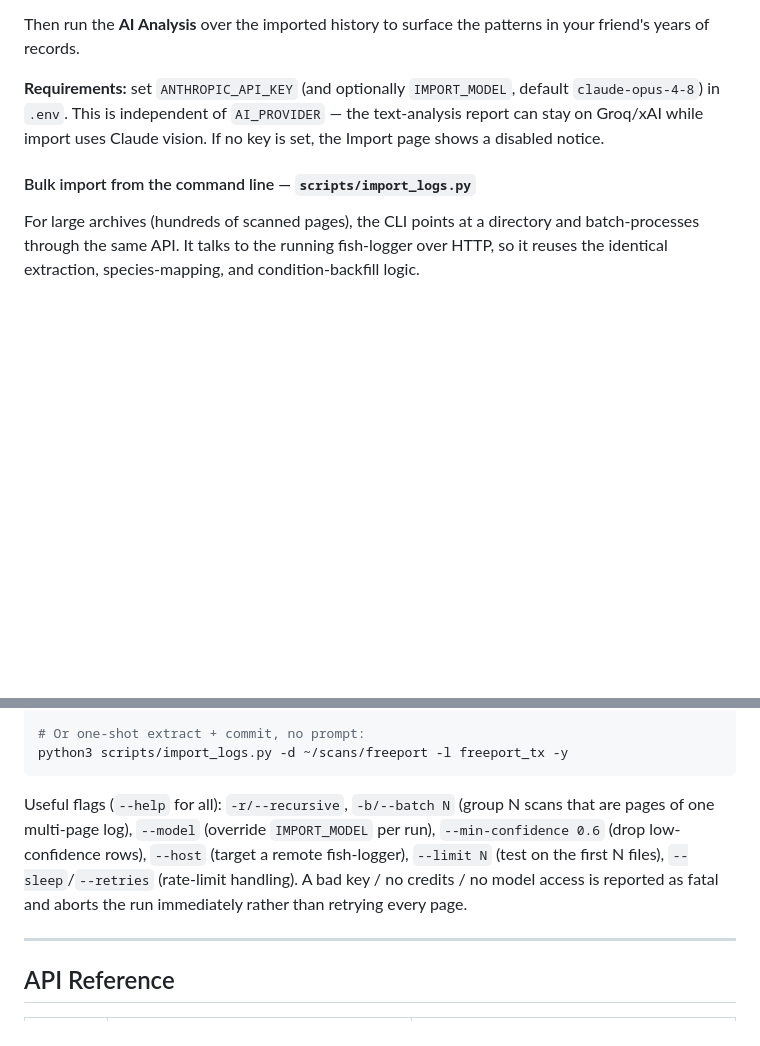
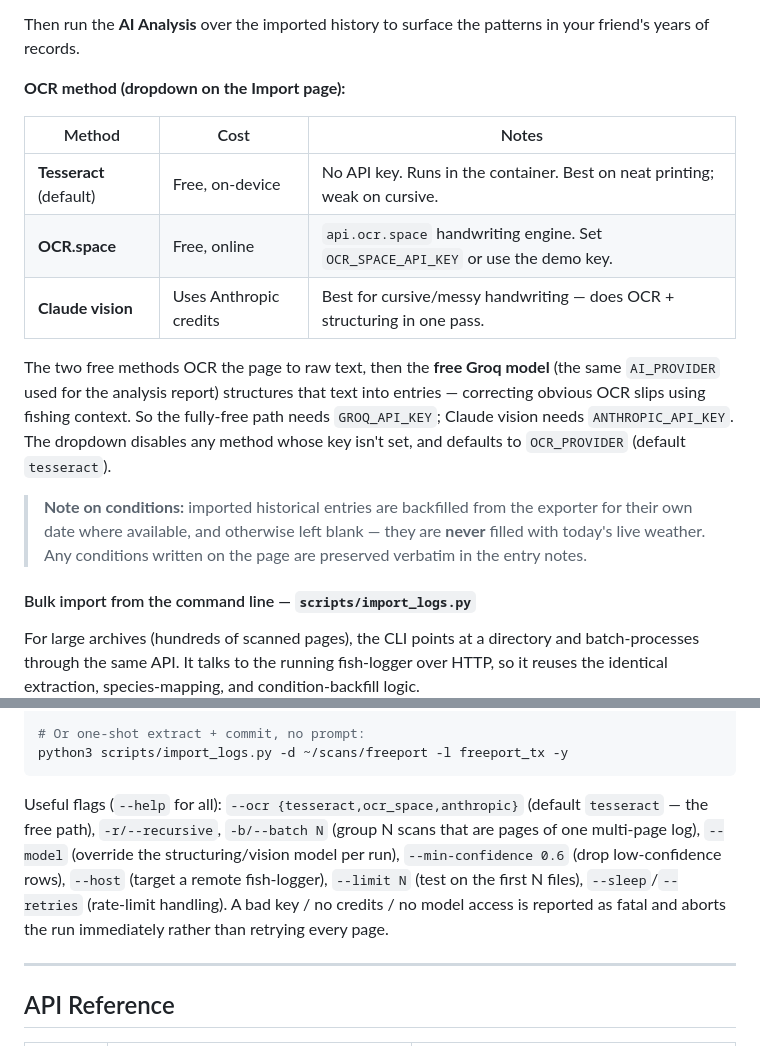
Before and after one commit to SilasMarner/fishing-dashboard, a Markdown page: README.md, 2 parts joined by grey strips. Rendered like a GitHub page; blank space fills up the shorter version.

Commit message:
docs: OCR method table + free-path notes for import

````diff
--- a/README.md
+++ b/README.md
@@ -289,7 +289,17 @@ You can upload individual files, drag-and-drop, or click **Choose a folder** to
 
 Then run the **AI Analysis** over the imported history to surface the patterns in your friend's years of records.
 
-**Requirements:** set `ANTHROPIC_API_KEY` (and optionally `IMPORT_MODEL`, default `claude-opus-4-8`) in `.env`. This is independent of `AI_PROVIDER` — the text-analysis report can stay on Groq/xAI while import uses Claude vision. If no key is set, the Import page shows a disabled notice.
+**OCR method (dropdown on the Import page):**
+
+| Method | Cost | Notes |
+|---|---|---|
+| **Tesseract** (default) | Free, on-device | No API key. Runs in the container. Best on neat printing; weak on cursive. |
+| **OCR.space** | Free, online | `api.ocr.space` handwriting engine. Set `OCR_SPACE_API_KEY` or use the demo key. |
+| **Claude vision** | Uses Anthropic credits | Best for cursive/messy handwriting — does OCR + structuring in one pass. |
+
+The two free methods OCR the page to raw text, then the **free Groq model** (the same `AI_PROVIDER` used for the analysis report) structures that text into entries — correcting obvious OCR slips using fishing context. So the fully-free path needs `GROQ_API_KEY`; Claude vision needs `ANTHROPIC_API_KEY`. The dropdown disables any method whose key isn't set, and defaults to `OCR_PROVIDER` (default `tesseract`).
+
+> **Note on conditions:** imported historical entries are backfilled from the exporter for their own date where available, and otherwise left blank — they are **never** filled with today's live weather. Any conditions written on the page are preserved verbatim in the entry notes.
 
 #### Bulk import from the command line — `scripts/import_logs.py`
 
@@ -308,7 +318,7 @@ python3 scripts/import_logs.py --commit-file proposed.json -l freeport_tx
 python3 scripts/import_logs.py -d ~/scans/freeport -l freeport_tx -y
 ```
 
-Useful flags (`--help` for all): `-r/--recursive`, `-b/--batch N` (group N scans that are pages of one multi-page log), `--model` (override `IMPORT_MODEL` per run), `--min-confidence 0.6` (drop low-confidence rows), `--host` (target a remote fish-logger), `--limit N` (test on the first N files), `--sleep`/`--retries` (rate-limit handling). A bad key / no credits / no model access is reported as fatal and aborts the run immediately rather than retrying every page.
+Useful flags (`--help` for all): `--ocr {tesseract,ocr_space,anthropic}` (default `tesseract` — the free path), `-r/--recursive`, `-b/--batch N` (group N scans that are pages of one multi-page log), `--model` (override the structuring/vision model per run), `--min-confidence 0.6` (drop low-confidence rows), `--host` (target a remote fish-logger), `--limit N` (test on the first N files), `--sleep`/`--retries` (rate-limit handling). A bad key / no credits / no model access is reported as fatal and aborts the run immediately rather than retrying every page.
 
 ---
 
````
